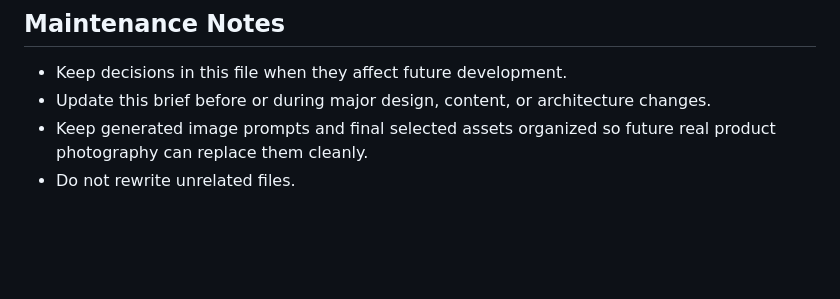
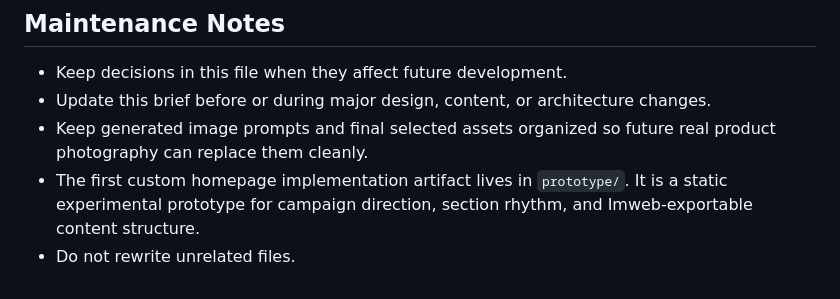
Before and after one commit to micaelclaw/greenputt-website-test, a Markdown page: PROJECT_BRIEF.md, the part around the change. Drawn GitHub-style; blank space fills up the shorter version.

Commit message:
docs: document GreenPutt prototype workflow

```diff
--- a/PROJECT_BRIEF.md
+++ b/PROJECT_BRIEF.md
@@ -225,4 +225,5 @@ Design specification:
 - Keep decisions in this file when they affect future development.
 - Update this brief before or during major design, content, or architecture changes.
 - Keep generated image prompts and final selected assets organized so future real product photography can replace them cleanly.
+- The first custom homepage implementation artifact lives in `prototype/`. It is a static experimental prototype for campaign direction, section rhythm, and Imweb-exportable content structure.
 - Do not rewrite unrelated files.
```
Also changed, not shown: prototype/README.md (added, +29 -0 lines).
